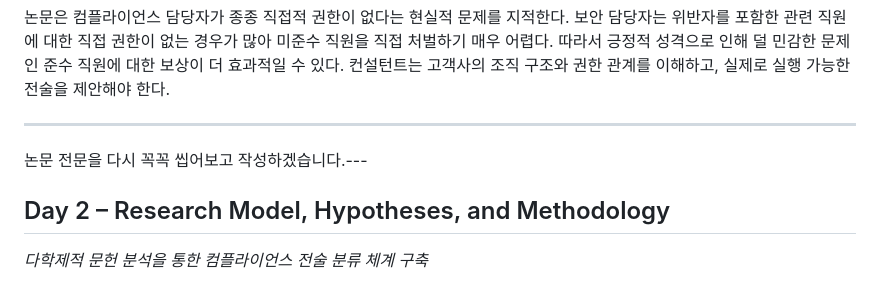
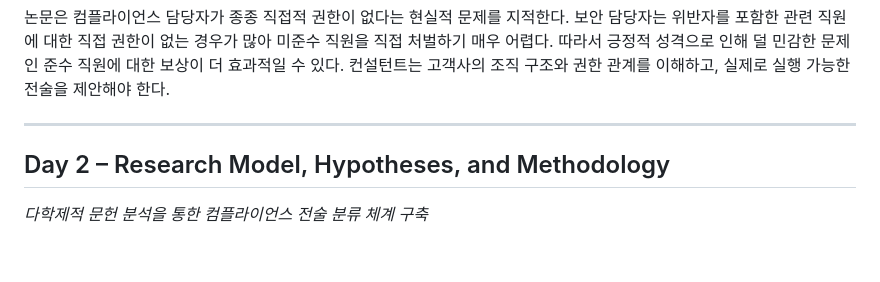
Before and after one commit to hojjang98/SK-Shieldus-rookies-28, a Markdown page: paper_review/consulting_보안_컨설팅/Foorthuis2011_Compliance_Tactics_Framework.md, the part around the change. Drawn GitHub-style; blank space fills up the shorter version.

Commit message:
202602023 sk daily_logs & paper_review update #2

```diff
--- a/paper_review/consulting_보안_컨설팅/Foorthuis2011_Compliance_Tactics_Framework.md
+++ b/paper_review/consulting_보안_컨설팅/Foorthuis2011_Compliance_Tactics_Framework.md
@@ -122,8 +122,6 @@ SOC 기술 논문들이 이상 탐지의 메커니즘을 다뤘다면, 이 논
 논문은 컴플라이언스 담당자가 종종 직접적 권한이 없다는 현실적 문제를 지적한다. 보안 담당자는 위반자를 포함한 관련 직원에 대한 직접 권한이 없는 경우가 많아 미준수 직원을 직접 처벌하기 매우 어렵다. 따라서 긍정적 성격으로 인해 덜 민감한 문제인 준수 직원에 대한 보상이 더 효과적일 수 있다. 컨설턴트는 고객사의 조직 구조와 권한 관계를 이해하고, 실제로 실행 가능한 전술을 제안해야 한다.
 
 ---
-
-논문 전문을 다시 꼭꼭 씹어보고 작성하겠습니다.---
 
 ## Day 2 – Research Model, Hypotheses, and Methodology
 
```
